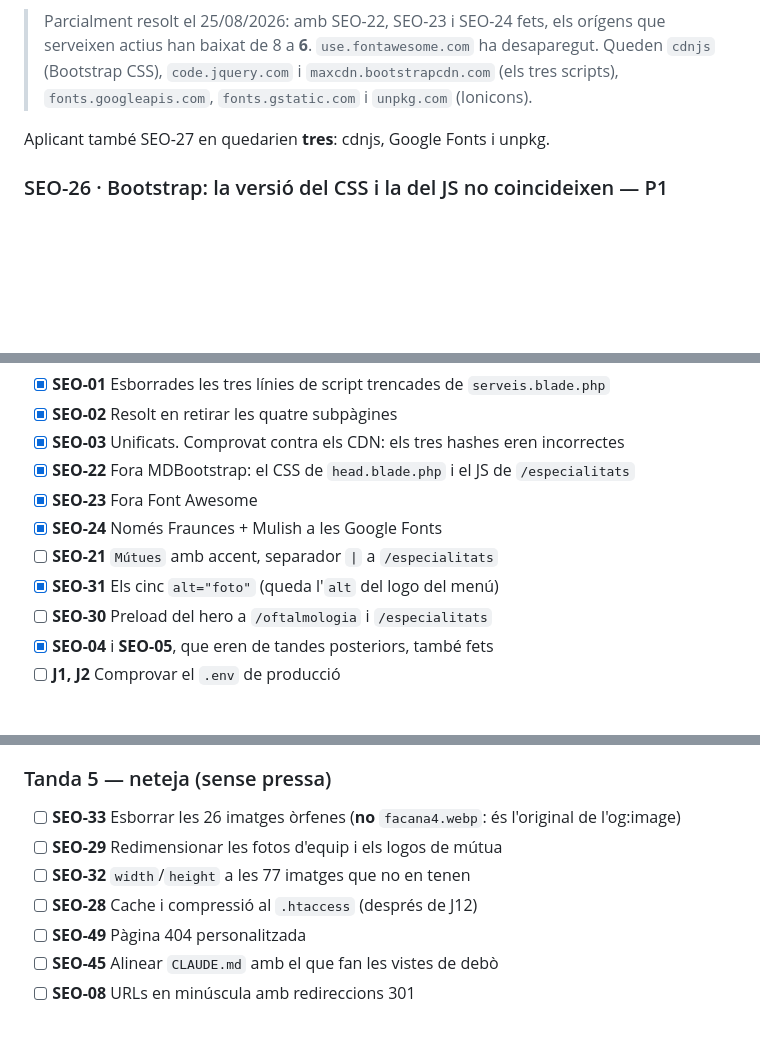
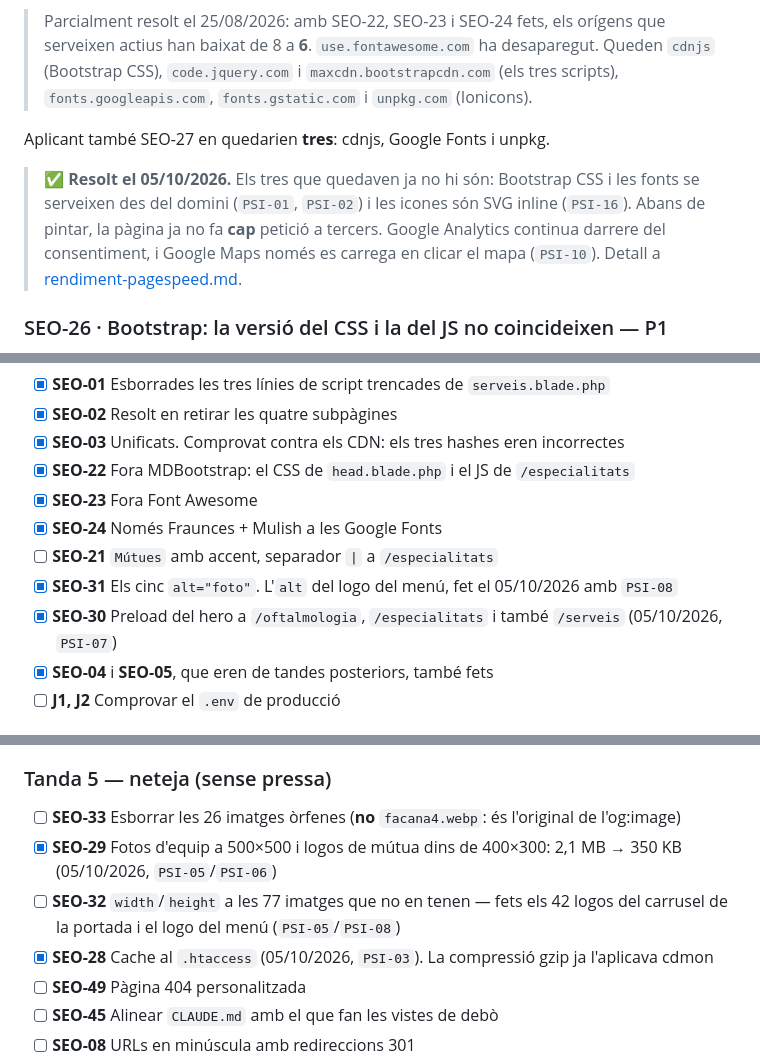
Before and after one commit to rovaar/CEMAV_PROD, a Markdown page: docs/seo-auditoria.md, 3 parts joined by grey strips. Drawn GitHub-style; blank space fills up the shorter version.

```diff
--- a/docs/seo-auditoria.md
+++ b/docs/seo-auditoria.md
@@ -523,6 +523,12 @@ mòbil 4G abans que comenci a arribar cap byte.
 
 Aplicant també SEO-27 en quedarien **tres**: cdnjs, Google Fonts i unpkg.
 
+> ✅ **Resolt el 05/10/2026.** Els tres que quedaven ja no hi són: Bootstrap CSS i les fonts
+> se serveixen des del domini (`PSI-01`, `PSI-02`) i les icones són SVG inline (`PSI-16`).
+> Abans de pintar, la pàgina ja no fa **cap** petició a tercers. Google Analytics continua
+> darrere del consentiment, i Google Maps només es carrega en clicar el mapa (`PSI-10`).
+> Detall a [rendiment-pagespeed.md](rendiment-pagespeed.md).
+
 ### SEO-26 · Bootstrap: la versió del CSS i la del JS no coincideixen — P1
 
 CSS: Bootstrap **4.5.0** des de cdnjs. JS: Bootstrap **4.0.0** des de maxcdn (i **4.5.2** des
@@ -851,8 +857,8 @@ Arreglades petites i sense risc. **Feta el 25/08/2026 excepte tres punts.**
 - [x] **SEO-23** Fora Font Awesome
 - [x] **SEO-24** Només Fraunces + Mulish a les Google Fonts
 - [ ] **SEO-21** `Mútues` amb accent, separador `|` a `/especialitats`
-- [x] **SEO-31** Els cinc `alt="foto"` (queda l'`alt` del logo del menú)
-- [ ] **SEO-30** Preload del hero a `/oftalmologia` i `/especialitats`
+- [x] **SEO-31** Els cinc `alt="foto"`. L'`alt` del logo del menú, fet el 05/10/2026 amb `PSI-08`
+- [x] **SEO-30** Preload del hero a `/oftalmologia`, `/especialitats` i també `/serveis` (05/10/2026, `PSI-07`)
 - [x] **SEO-04** i **SEO-05**, que eren de tandes posteriors, també fets
 - [ ] **J1, J2** Comprovar el `.env` de producció
 
@@ -892,9 +898,9 @@ Arreglades petites i sense risc. **Feta el 25/08/2026 excepte tres punts.**
 ### Tanda 5 — neteja (sense pressa)
 
 - [ ] **SEO-33** Esborrar les 26 imatges òrfenes (**no** `facana4.webp`: és l'original de l'og:image)
-- [ ] **SEO-29** Redimensionar les fotos d'equip i els logos de mútua
-- [ ] **SEO-32** `width`/`height` a les 77 imatges que no en tenen
-- [ ] **SEO-28** Cache i compressió al `.htaccess` (després de J12)
+- [x] **SEO-29** Fotos d'equip a 500×500 i logos de mútua dins de 400×300: 2,1 MB → 350 KB (05/10/2026, `PSI-05`/`PSI-06`)
+- [ ] **SEO-32** `width`/`height` a les 77 imatges que no en tenen — fets els 42 logos del carrusel de la portada i el logo del menú (`PSI-05`/`PSI-08`)
+- [x] **SEO-28** Cache al `.htaccess` (05/10/2026, `PSI-03`). La compressió gzip ja l'aplicava cdmon
 - [ ] **SEO-49** Pàgina 404 personalitzada
 - [ ] **SEO-45** Alinear `CLAUDE.md` amb el que fan les vistes de debò
 - [ ] **SEO-08** URLs en minúscula amb redireccions 301
```
Also changed, not shown: CLAUDE.md (+45 -4 lines), docs/rendiment-pagespeed.md (added, +488 -0 lines).
